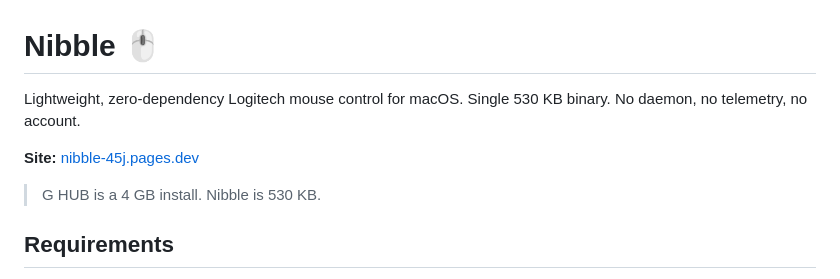
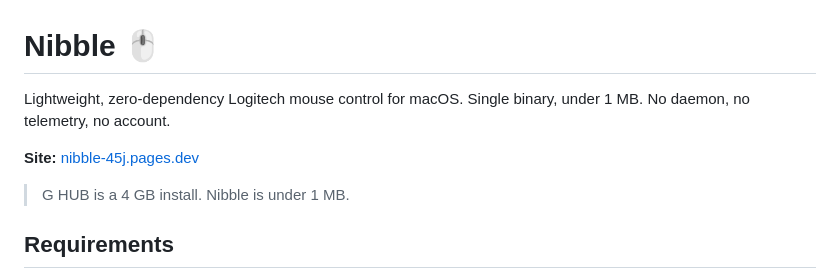
Before and after one commit to ben0128/nibble, a Markdown page: README.md, the part around the change. Drawn GitHub-style.

Commit message:
README: the binary is no longer 530 KB
It is 720 KB and will keep moving, so the claim is "under 1 MB" —
a number that doesn't need editing every release to stay true.

Co-Authored-By: Claude Opus 5 <noreply@anthropic.com>
Claude-Session: https://claude.ai/code/session_01DtWewDk8rJg6AwxfuE3MsV

```diff
--- a/README.md
+++ b/README.md
@@ -1,10 +1,10 @@
 # Nibble 🖱️
 
-Lightweight, zero-dependency Logitech mouse control for macOS. Single 530 KB binary. No daemon, no telemetry, no account.
+Lightweight, zero-dependency Logitech mouse control for macOS. Single binary, under 1 MB. No daemon, no telemetry, no account.
 
 **Site:** [nibble-45j.pages.dev](https://nibble-45j.pages.dev)
 
-> G HUB is a 4 GB install. Nibble is 530 KB.
+> G HUB is a 4 GB install. Nibble is under 1 MB.
 
 ## Requirements
 
```
